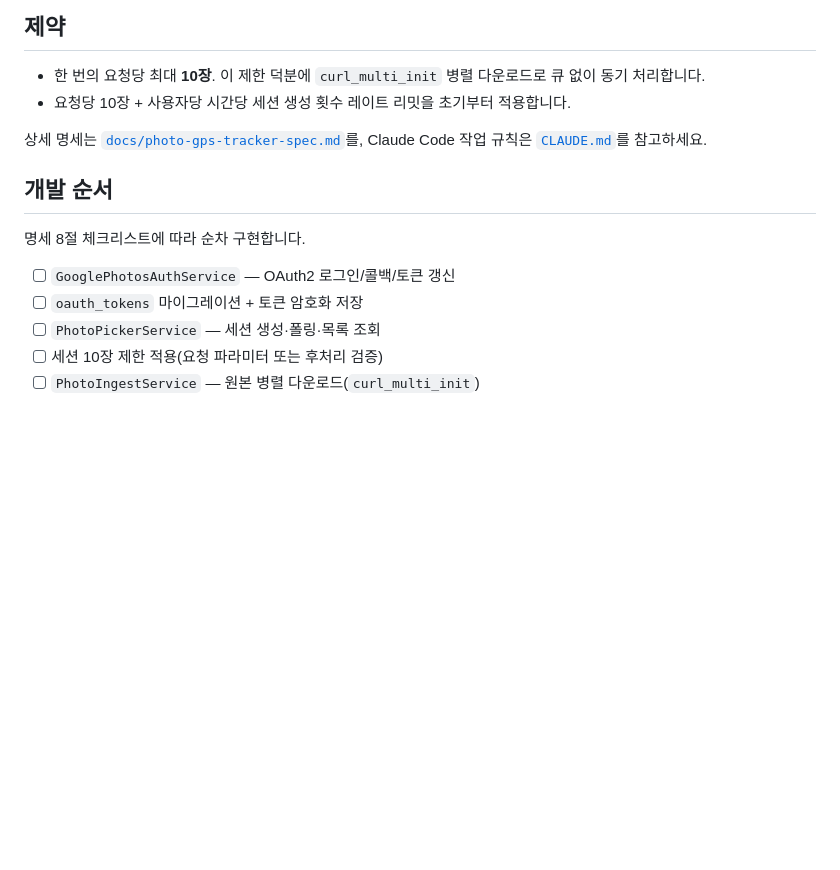
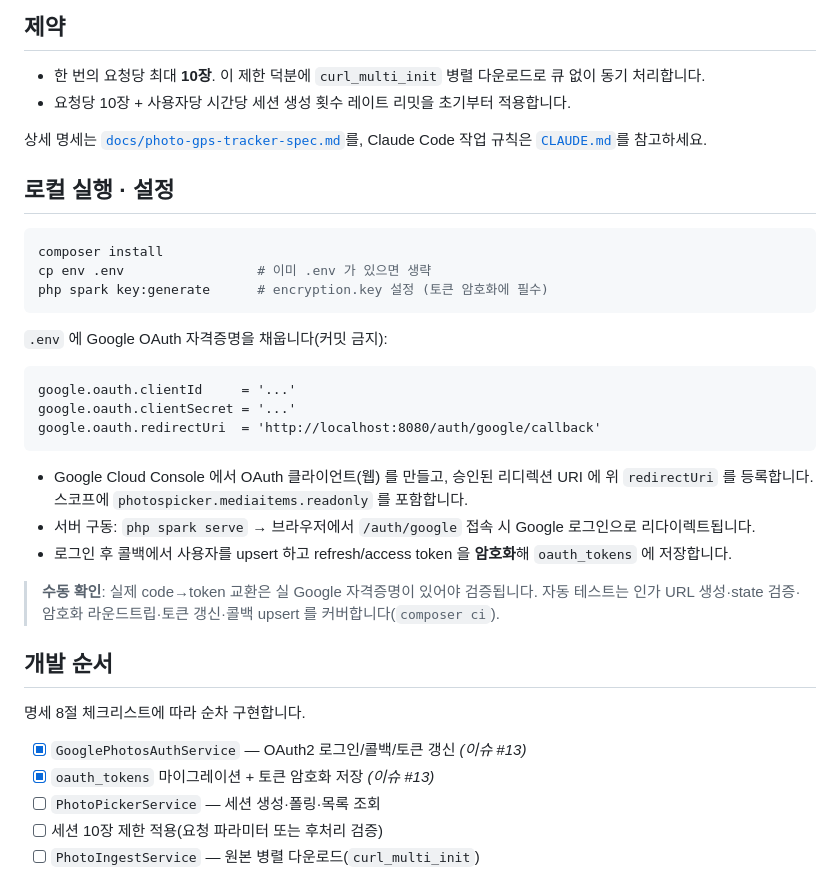
Before and after one commit to pushwing/varius, a Markdown page: Iter/README.md, the part around the change. Drawn GitHub-style; blank space fills up the shorter version.

Commit message:
📝 docs: Iter README 로컬 실행·OAuth 설정 절차 추가 (이슈 #13)
- composer install·key:generate·google.oauth.* 설정 단계 문서화
- /auth/google 구동·수동 확인 안내, 완료 체크리스트 2항목 반영

Co-Authored-By: Claude Opus 4.8 <noreply@anthropic.com>

````diff
--- a/Iter/README.md
+++ b/Iter/README.md
@@ -37,12 +37,36 @@
 상세 명세는 [`docs/photo-gps-tracker-spec.md`](docs/photo-gps-tracker-spec.md)를,
 Claude Code 작업 규칙은 [`CLAUDE.md`](CLAUDE.md)를 참고하세요.
 
+## 로컬 실행 · 설정
+
+```bash
+composer install
+cp env .env                 # 이미 .env 가 있으면 생략
+php spark key:generate      # encryption.key 설정 (토큰 암호화에 필수)
+```
+
+`.env` 에 Google OAuth 자격증명을 채웁니다(커밋 금지):
+
+```
+google.oauth.clientId     = '...'
+google.oauth.clientSecret = '...'
+google.oauth.redirectUri  = 'http://localhost:8080/auth/google/callback'
+```
+
+- Google Cloud Console 에서 OAuth 클라이언트(웹) 를 만들고, 승인된 리디렉션 URI 에
+  위 `redirectUri` 를 등록합니다. 스코프에 `photospicker.mediaitems.readonly` 를 포함합니다.
+- 서버 구동: `php spark serve` → 브라우저에서 `/auth/google` 접속 시 Google 로그인으로 리다이렉트됩니다.
+- 로그인 후 콜백에서 사용자를 upsert 하고 refresh/access token 을 **암호화**해 `oauth_tokens` 에 저장합니다.
+
+> **수동 확인**: 실제 code→token 교환은 실 Google 자격증명이 있어야 검증됩니다.
+> 자동 테스트는 인가 URL 생성·state 검증·암호화 라운드트립·토큰 갱신·콜백 upsert 를 커버합니다(`composer ci`).
+
 ## 개발 순서
 
 명세 8절 체크리스트에 따라 순차 구현합니다.
 
-- [ ] `GooglePhotosAuthService` — OAuth2 로그인/콜백/토큰 갱신
-- [ ] `oauth_tokens` 마이그레이션 + 토큰 암호화 저장
+- [x] `GooglePhotosAuthService` — OAuth2 로그인/콜백/토큰 갱신 *(이슈 #13)*
+- [x] `oauth_tokens` 마이그레이션 + 토큰 암호화 저장 *(이슈 #13)*
 - [ ] `PhotoPickerService` — 세션 생성·폴링·목록 조회
 - [ ] 세션 10장 제한 적용(요청 파라미터 또는 후처리 검증)
 - [ ] `PhotoIngestService` — 원본 병렬 다운로드(`curl_multi_init`)
````
